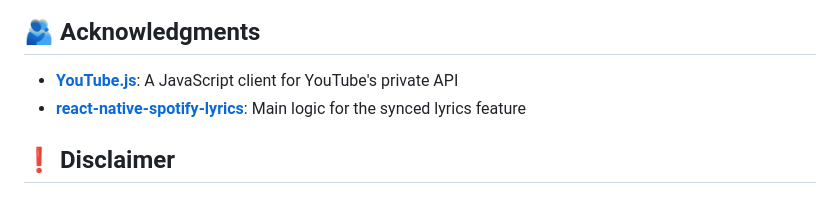
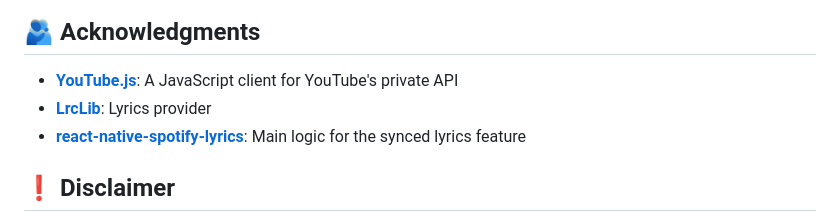
Before and after one commit to ankushcodes69/AudioScape, a Markdown page: README.md, the part around the change. GitHub-like rendering.

```diff
--- a/README.md
+++ b/README.md
@@ -64,6 +64,7 @@ EXPO_PUBLIC_PO_TOKEN_API="https://<your render project name>.onrender.com/data"
 ## 🫂 Acknowledgments
 
 - [**YouTube.js**](https://github.com/LuanRT/YouTube.js): A JavaScript client for YouTube's private API
+- [**LrcLib**](https://lrclib.net): Lyrics provider
 - [**react-native-spotify-lyrics**](https://github.com/uragirii/react-native-spotify-lyrics): Main logic for the synced lyrics feature
 
 ## ❗ Disclaimer
```
